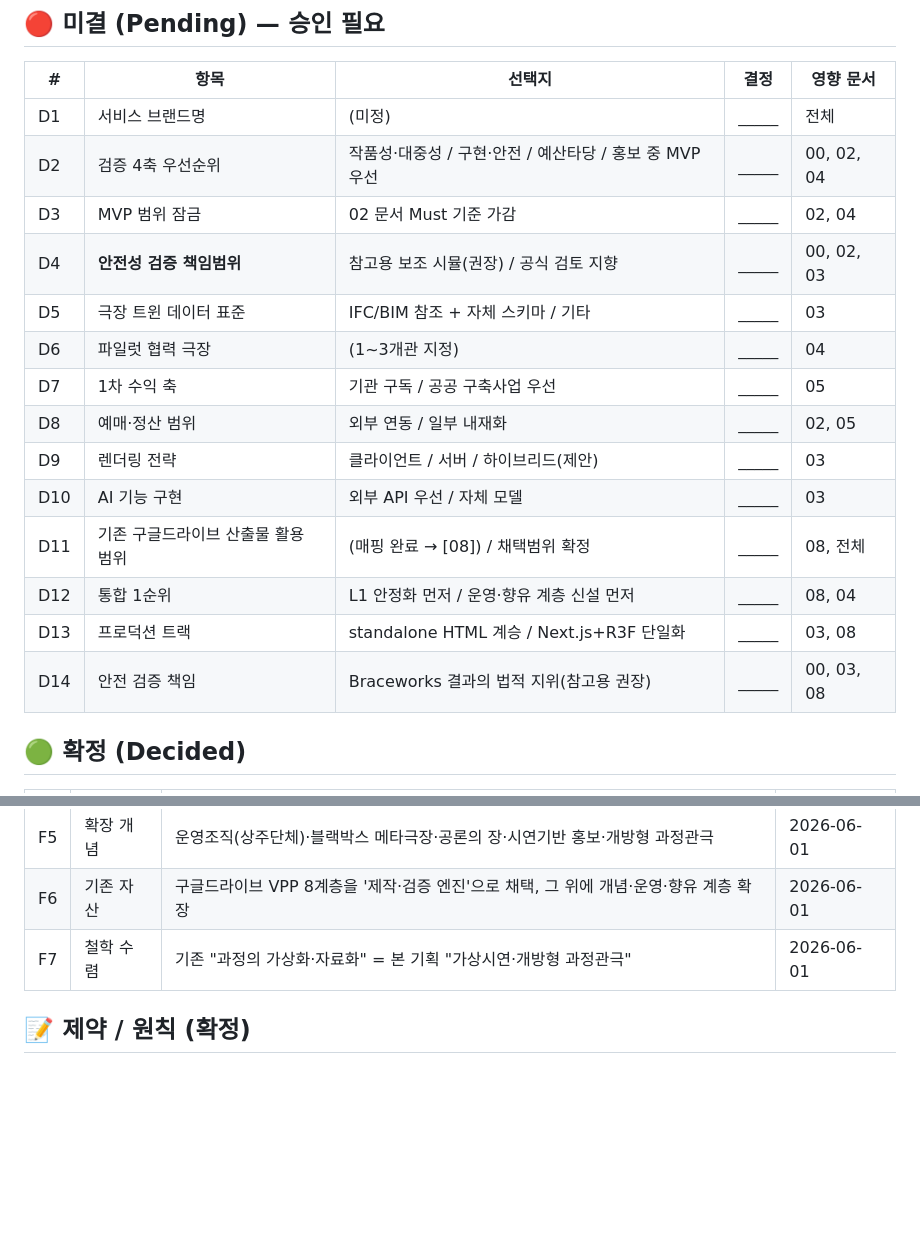
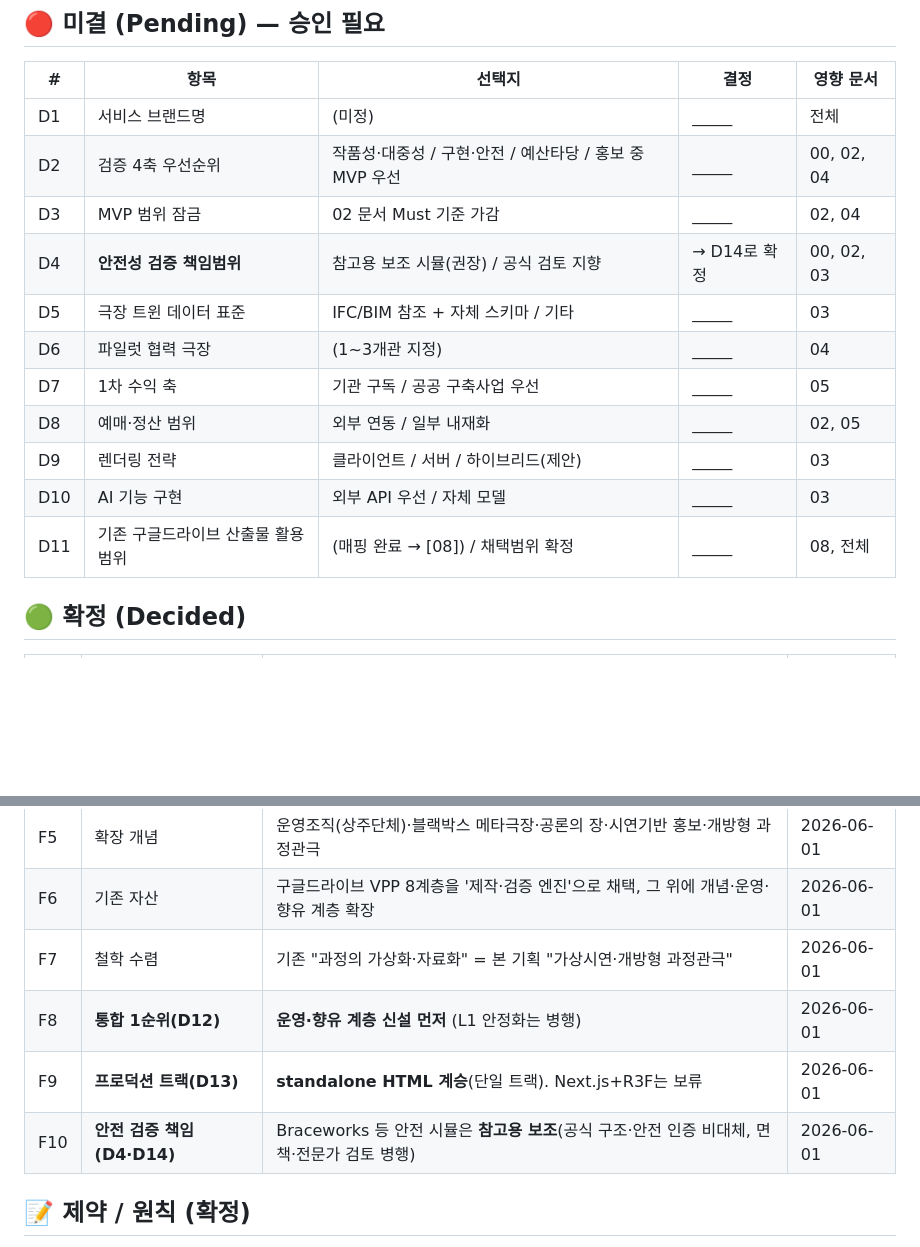
Before and after one commit to leeoutheater/Double-Anchors_Landing-Page, a Markdown page: virtual-performance-platform/DECISIONS.md, 2 parts joined by grey strips. Rendered like a GitHub page; blank space fills up the shorter version.

```diff
--- a/virtual-performance-platform/DECISIONS.md
+++ b/virtual-performance-platform/DECISIONS.md
@@ -12,7 +12,7 @@
 | D1 | 서비스 브랜드명 | (미정) | _____ | 전체 |
 | D2 | 검증 4축 우선순위 | 작품성·대중성 / 구현·안전 / 예산타당 / 홍보 중 MVP 우선 | _____ | 00, 02, 04 |
 | D3 | MVP 범위 잠금 | 02 문서 Must 기준 가감 | _____ | 02, 04 |
-| D4 | **안전성 검증 책임범위** | 참고용 보조 시뮬(권장) / 공식 검토 지향 | _____ | 00, 02, 03 |
+| D4 | **안전성 검증 책임범위** | 참고용 보조 시뮬(권장) / 공식 검토 지향 | → D14로 확정 | 00, 02, 03 |
 | D5 | 극장 트윈 데이터 표준 | IFC/BIM 참조 + 자체 스키마 / 기타 | _____ | 03 |
 | D6 | 파일럿 협력 극장 | (1~3개관 지정) | _____ | 04 |
 | D7 | 1차 수익 축 | 기관 구독 / 공공 구축사업 우선 | _____ | 05 |
@@ -20,9 +20,6 @@
 | D9 | 렌더링 전략 | 클라이언트 / 서버 / 하이브리드(제안) | _____ | 03 |
 | D10 | AI 기능 구현 | 외부 API 우선 / 자체 모델 | _____ | 03 |
 | D11 | 기존 구글드라이브 산출물 활용 범위 | (매핑 완료 → [08]) / 채택범위 확정 | _____ | 08, 전체 |
-| D12 | 통합 1순위 | L1 안정화 먼저 / 운영·향유 계층 신설 먼저 | _____ | 08, 04 |
-| D13 | 프로덕션 트랙 | standalone HTML 계승 / Next.js+R3F 단일화 | _____ | 03, 08 |
-| D14 | 안전 검증 책임 | Braceworks 결과의 법적 지위(참고용 권장) | _____ | 00, 03, 08 |
 
 ## 🟢 확정 (Decided)
 
@@ -35,6 +32,9 @@
 | F5 | 확장 개념 | 운영조직(상주단체)·블랙박스 메타극장·공론의 장·시연기반 홍보·개방형 과정관극 | 2026-06-01 |
 | F6 | 기존 자산 | 구글드라이브 VPP 8계층을 '제작·검증 엔진'으로 채택, 그 위에 개념·운영·향유 계층 확장 | 2026-06-01 |
 | F7 | 철학 수렴 | 기존 "과정의 가상화·자료화" = 본 기획 "가상시연·개방형 과정관극" | 2026-06-01 |
+| F8 | **통합 1순위(D12)** | **운영·향유 계층 신설 먼저** (L1 안정화는 병행) | 2026-06-01 |
+| F9 | **프로덕션 트랙(D13)** | **standalone HTML 계승**(단일 트랙). Next.js+R3F는 보류 | 2026-06-01 |
+| F10 | **안전 검증 책임(D4·D14)** | Braceworks 등 안전 시뮬은 **참고용 보조**(공식 구조·안전 인증 비대체, 면책·전문가 검토 병행) | 2026-06-01 |
 
 ## 📝 제약 / 원칙 (확정)
 
```
Also changed, not shown: virtual-performance-platform/docs/08-기존자산통합.md (+17 -11 lines).
